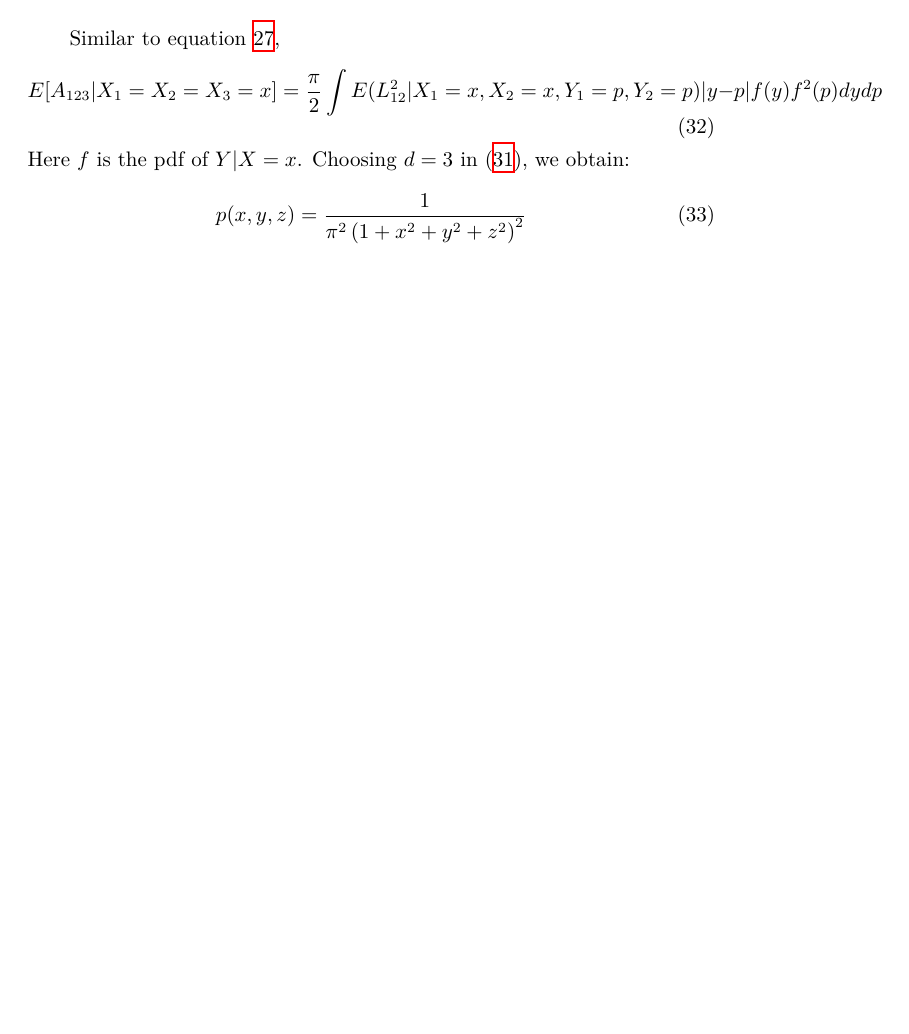
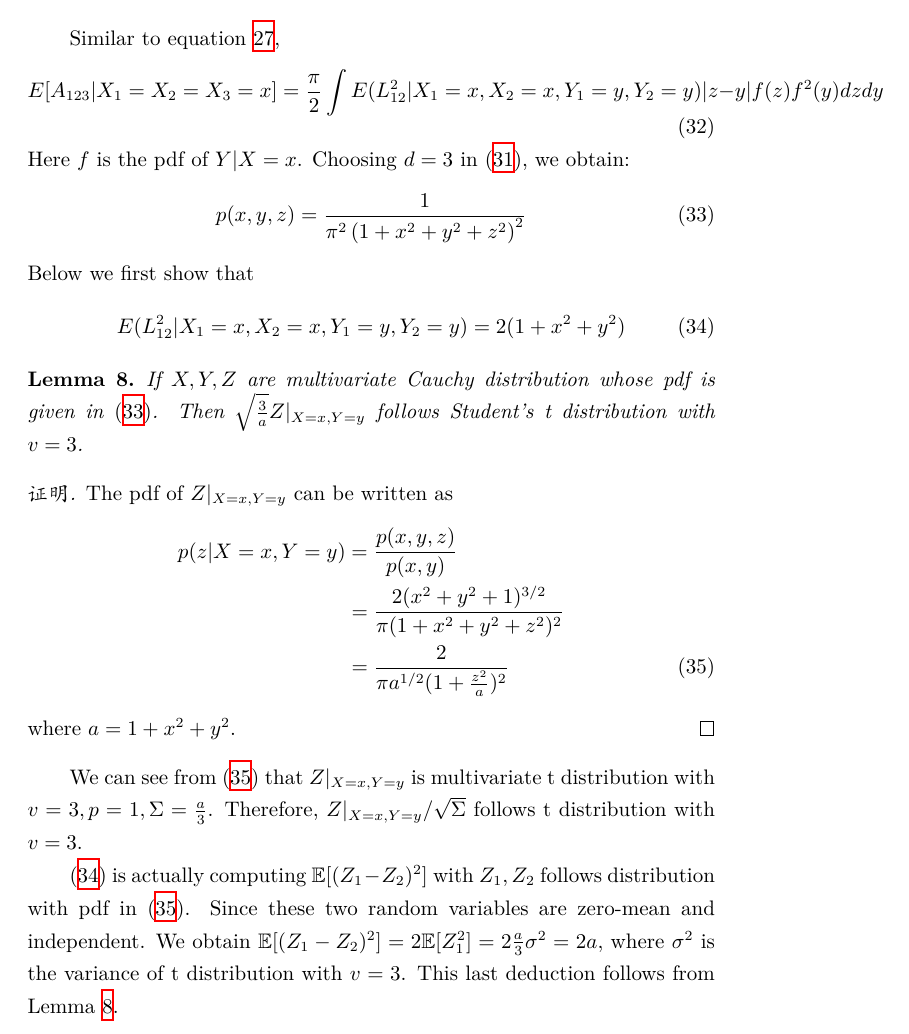
Before and after one commit to zhaofeng-shu33/research_info_related_notes, a LaTeX document (convex_hull/w1.tex): part of page 14 of 16 before the commit and part of page 14 of 17 after it, cut so that both start at the same text, the shorter picture padded with empty space. Compiled offline with XeLaTeX.

Commit message:
update contents

```diff
--- a/convex_hull/w1.tex
+++ b/convex_hull/w1.tex
@@ -795,17 +795,55 @@ Similar to equation
 \ref{eq:EA123_third},
 \begin{equation}\label{eq:EA123_third_conditional}
     E[A_{123}|X_1=X_2=X_3=x] =\frac{\pi}{2}
-    \int E(L^2_{12} | X_1=x, X_2=x,Y_1=p, Y_2=p)
-    |y-p|f(y)f^2(p)dydp
+    \int E(L^2_{12} | X_1=x, X_2=x,Y_1=y, Y_2=y)
+    |z-y|f(z)f^2(y)dzdy
 \end{equation}
 Here $f$ is the pdf of $Y|X=x$.
 Choosing $d=3$ in \eqref{eq:cauchy_d_dim},
 we obtain:
-\begin{equation}
+\begin{equation}\label{eq:3d_cauchy_pdf}
     p(x,y,z)=\frac{1}{\pi^2 \left(
         1 + x^2 + y^2 + z^2
     \right)^2}
 \end{equation}
+Below we first show that
+\begin{equation}\label{eq:EL212}
+    E(L^2_{12} | X_1=x, X_2=x,Y_1=y, Y_2=y) = 2(1+x^2+y^2)
+\end{equation}
+\begin{lemma}\label{lemma_xyz_t_distribution}
+    If $X, Y, Z$ are multivariate Cauchy distribution whose pdf is
+    given in \eqref{eq:3d_cauchy_pdf}.
+    Then $\sqrt{\frac{3}{a}} Z|_{X=x,Y=y}$ follows Student's t distribution with $v=3$.
+\end{lemma}
+\begin{proof}
+    The pdf of $Z|_{X=x,Y=y}$
+    can be written as
+    \begin{align}
+        p(z|X=x,Y=y)
+        & = \frac{p(x,y,z)}{p(x,y)}\notag \\
+        & = \frac{2(x^2+y^2+1)^{3/2}}{
+            \pi (1+x^2+y^2+z^2)^2
+        } \notag\\
+        & = \frac{2}{\pi a^{1/2} (1+\frac{z^2}{a})^2}
+        \label{eq:pxy_a}
+    \end{align}
+    where $ a = 1+x^2+y^2$.
+\end{proof}
+
+We can see from \eqref{eq:pxy_a} that
+$Z|_{X=x,Y=y}$ is multivariate t distribution with $v=3, p =1, \Sigma=\frac{a}{3}$.
+Therefore, $Z|_{X=x,Y=y}/\sqrt{\Sigma}$ follows
+t distribution with $v=3$.
+
+\eqref{eq:EL212} is actually computing
+$\E[(Z_1 - Z_2)^2]$ with $Z_1, Z_2$ follows distribution with pdf in
+\eqref{eq:pxy_a}. Since these two random variables are zero-mean and independent.
+We obtain $\E[(Z_1 - Z_2)^2]
+=2\E[Z_1^2] = 2 \frac{a}{3} \sigma^2=2a, $
+where $\sigma^2$ is the variance of t distribution with $v=3$.
+This last deduction follows from
+Lemma \ref{lemma_xyz_t_distribution}.
+
 
 \section{A high dimensional ball}
 Suppose $X$ is an n dimensional random gaussian vector
```
